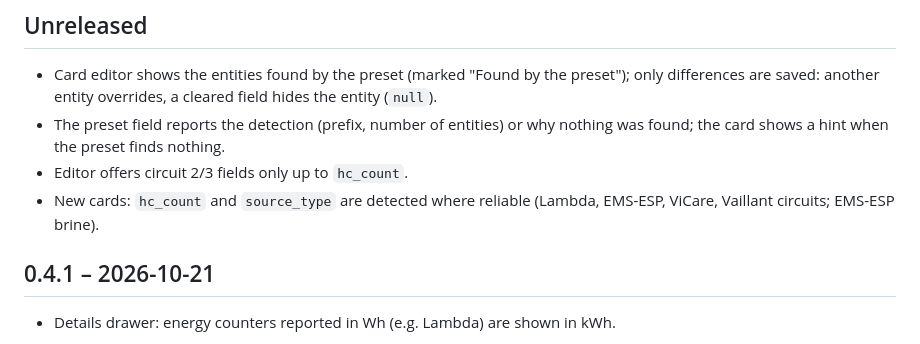
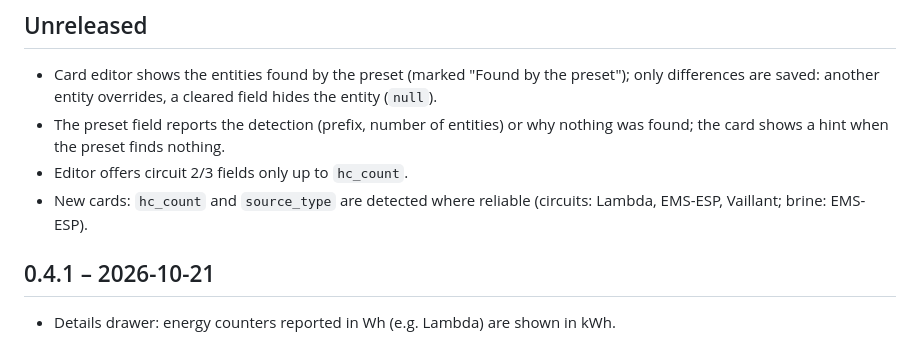
Before and after one commit to SoftwareSchmied/heatpump-hydraulic-card, a Markdown page: CHANGELOG.md, the part around the change. Drawn GitHub-style.

```diff
--- a/CHANGELOG.md
+++ b/CHANGELOG.md
@@ -4,7 +4,7 @@
 - Card editor shows the entities found by the preset (marked "Found by the preset"); only differences are saved: another entity overrides, a cleared field hides the entity (`null`).
 - The preset field reports the detection (prefix, number of entities) or why nothing was found; the card shows a hint when the preset finds nothing.
 - Editor offers circuit 2/3 fields only up to `hc_count`.
-- New cards: `hc_count` and `source_type` are detected where reliable (Lambda, EMS-ESP, ViCare, Vaillant circuits; EMS-ESP brine).
+- New cards: `hc_count` and `source_type` are detected where reliable (circuits: Lambda, EMS-ESP, Vaillant; brine: EMS-ESP).
 
 ## 0.4.1 – 2026-10-21
 - Details drawer: energy counters reported in Wh (e.g. Lambda) are shown in kWh.
```
Also changed, not shown: README.md (+2 -0 lines).
